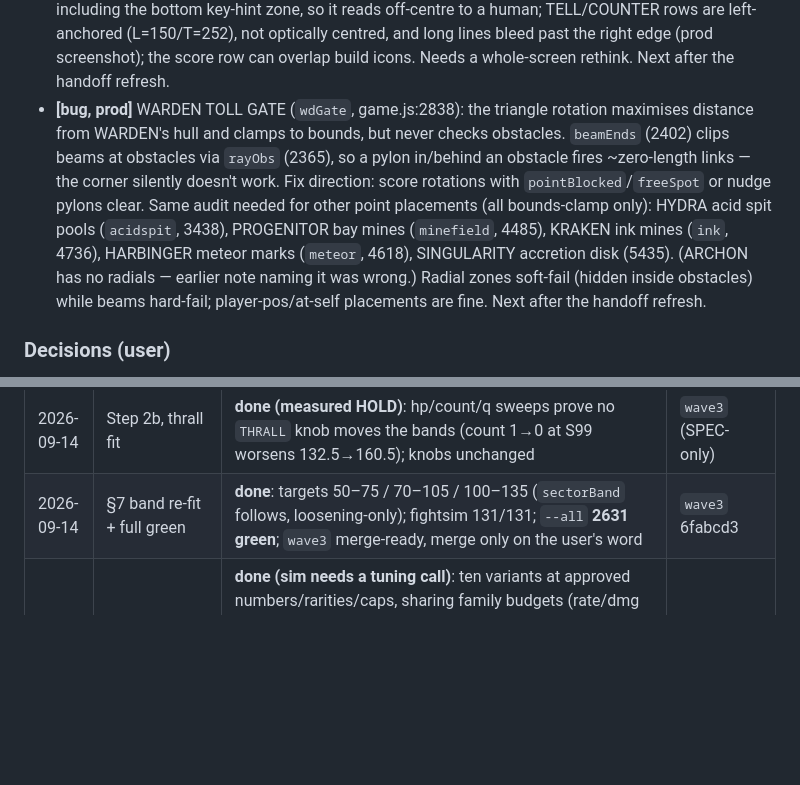
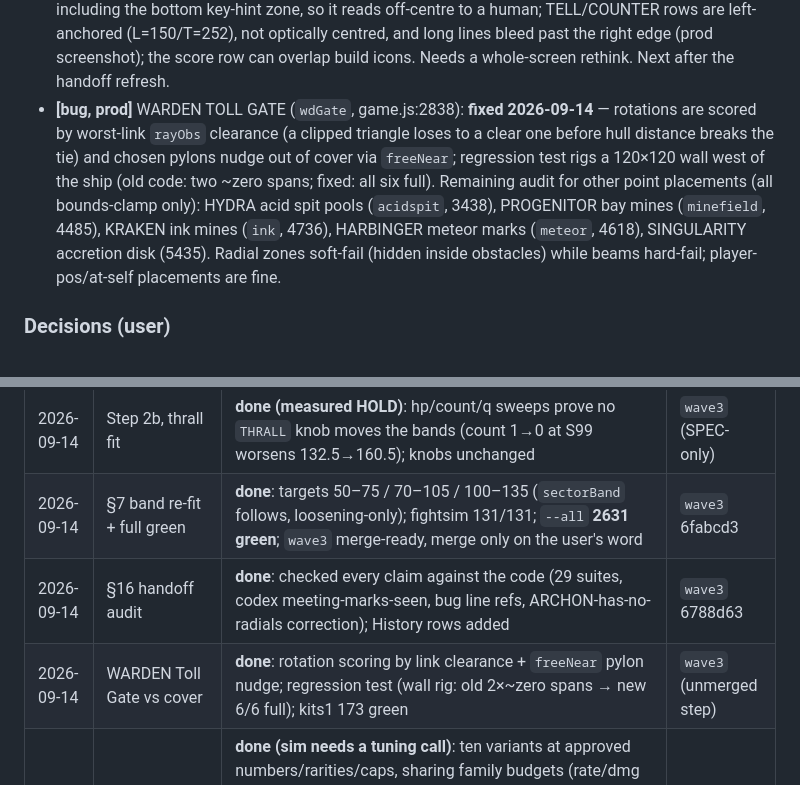
Before and after one commit to harshaditya-sharma/KRIEFNE, a Markdown page: DevX/SPEC-overhaul.md, 2 parts joined by grey strips. Rendered like a GitHub page; blank space fills up the shorter version.

Commit message:
SPEC §16: log Toll Gate fix

```diff
--- a/DevX/SPEC-overhaul.md
+++ b/DevX/SPEC-overhaul.md
@@ -945,7 +945,7 @@ Each is tagged with the step that owns it; resolved items are removed.
   - Perf: S100 Phase 2 plus chaff under 4 ms per frame.
 - **[user]** Root currently also blocks the dash; spec §3.3 says root means no movement only. It's existing behaviour, left as is until the user decides.
 - **[bug, prod]** Death screen (`drawEnd`, game.js:8355): the record is centred in the full canvas height including the bottom key-hint zone, so it reads off-centre to a human; TELL/COUNTER rows are left-anchored (L=150/T=252), not optically centred, and long lines bleed past the right edge (prod screenshot); the score row can overlap build icons. Needs a whole-screen rethink. Next after the handoff refresh.
-- **[bug, prod]** WARDEN TOLL GATE (`wdGate`, game.js:2838): the triangle rotation maximises distance from WARDEN's hull and clamps to bounds, but never checks obstacles. `beamEnds` (2402) clips beams at obstacles via `rayObs` (2365), so a pylon in/behind an obstacle fires ~zero-length links — the corner silently doesn't work. Fix direction: score rotations with `pointBlocked`/`freeSpot` or nudge pylons clear. Same audit needed for other point placements (all bounds-clamp only): HYDRA acid spit pools (`acidspit`, 3438), PROGENITOR bay mines (`minefield`, 4485), KRAKEN ink mines (`ink`, 4736), HARBINGER meteor marks (`meteor`, 4618), SINGULARITY accretion disk (5435). (ARCHON has no radials — earlier note naming it was wrong.) Radial zones soft-fail (hidden inside obstacles) while beams hard-fail; player-pos/at-self placements are fine. Next after the handoff refresh.
+- **[bug, prod]** WARDEN TOLL GATE (`wdGate`, game.js:2838): **fixed 2026-09-14** — rotations are scored by worst-link `rayObs` clearance (a clipped triangle loses to a clear one before hull distance breaks the tie) and chosen pylons nudge out of cover via `freeNear`; regression test rigs a 120×120 wall west of the ship (old code: two ~zero spans; fixed: all six full). Remaining audit for other point placements (all bounds-clamp only): HYDRA acid spit pools (`acidspit`, 3438), PROGENITOR bay mines (`minefield`, 4485), KRAKEN ink mines (`ink`, 4736), HARBINGER meteor marks (`meteor`, 4618), SINGULARITY accretion disk (5435). Radial zones soft-fail (hidden inside obstacles) while beams hard-fail; player-pos/at-self placements are fine.
 
 ### Decisions (user)
 - **Cards/overdrive (2026-09-14):** costs are multiplicative %, every pick net-positive, rarity buys efficiency; §2 ability-cost table + physical-voice copy approved as final wording (no dev-speak on cards — physical things, numbers kept); ten L/M stat variants approved with proposed numbers/names; dash/recall first picks and REFIT stay free; gated follow-ups of conditional systems stay pure.
@@ -984,4 +984,6 @@ Each is tagged with the step that owns it; resolved items are removed.
 | 2026-09-14 | Tax tuning (call A) | **done**: all 35 §2 taxes halved (faces + `suiteCards` regexes follow; HP floor test 65→64); §1 families untouched; fightsim 7→4 marginal fails, S61 balanced + S81 band/quiet recovered; fast 2498 green | `wave3` fcebbe9 |
 | 2026-09-14 | Step 2b, thrall fit | **done (measured HOLD)**: hp/count/q sweeps prove no `THRALL` knob moves the bands (count 1→0 at S99 worsens 132.5→160.5); knobs unchanged | `wave3` (SPEC-only) |
 | 2026-09-14 | §7 band re-fit + full green | **done**: targets 50–75 / 70–105 / 100–135 (`sectorBand` follows, loosening-only); fightsim 131/131; `--all` **2631 green**; `wave3` merge-ready, merge only on the user's word | `wave3` 6fabcd3 |
+| 2026-09-14 | §16 handoff audit | **done**: checked every claim against the code (29 suites, codex meeting-marks-seen, bug line refs, ARCHON-has-no-radials correction); History rows added | `wave3` 6788d63 |
+| 2026-09-14 | WARDEN Toll Gate vs cover | **done**: rotation scoring by link clearance + `freeNear` pylon nudge; regression test (wall rig: old 2×~zero spans → new 6/6 full); kits1 173 green | `wave3` (unmerged step) |
 | 2026-09-14 | Step 7b, L/M variants | **done (sim needs a tuning call)**: ten variants at approved numbers/rarities/caps, sharing family budgets (rate/dmg 10, HP 12), arrays gated on shots<8; sim order lists + combos everything-build take family-best-first; `suiteCards` +5 (existence/rarity/cap, budget shutoff, Bastion+Ark speed floor, Split still single-Mythic gated); combos max-HP pin re-fit 500 → 600 (budget-capped 565); fast harness 2498 green. Sim re-check below | `wave3` (unmerged step) |
```
